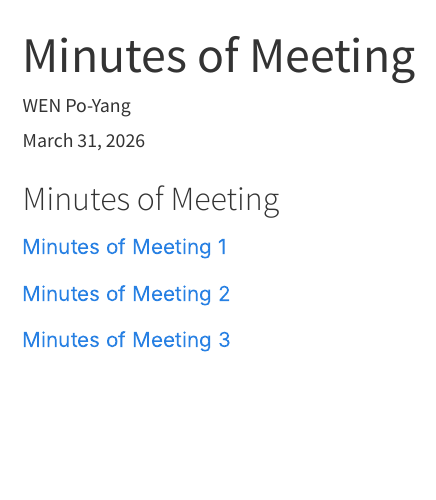
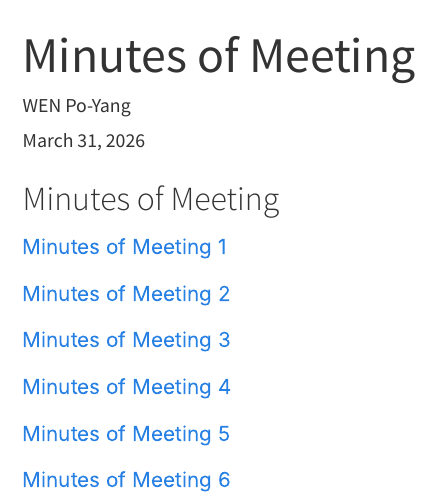
Before and after one commit to wenerrix/VAA_Final_Project_2026, a Quarto document (proposal_site/minutes of meeting.qmd): the page in a window 1100 px wide, from its top. Rendered offline with R 4.5, knitr and Pandoc in place of Quarto, with nearby package versions; menus at the side of the page are left out.

Commit message:
3rd_edit_0401

```diff
--- a/proposal_site/minutes of meeting.qmd
+++ b/proposal_site/minutes of meeting.qmd
@@ -15,3 +15,9 @@ format:
 [Minutes of Meeting 2](https://docs.google.com/document/d/10_Vjt3PKJikXCBXSDfkrdUkKv71bh1Db/edit?usp=drive_link&ouid=106444124884892236446&rtpof=true&sd=true)
 
 [Minutes of Meeting 3](https://docs.google.com/document/d/1xHH4V-59VqTM7TUkxDlwIdHgcl2J2CpD/edit?usp=drive_link&ouid=106444124884892236446&rtpof=true&sd=true)
+
+[Minutes of Meeting 4](https://docs.google.com/document/d/1jCghqVOXvZi0kkclvepFpOsggTKbgnWM/edit?usp=sharing&ouid=106444124884892236446&rtpof=true&sd=true)
+
+[Minutes of Meeting 5](https://docs.google.com/document/d/1atn-c_0POqo7Cwh_5p9KvPS202ydfyGy/edit?usp=sharing&ouid=106444124884892236446&rtpof=true&sd=true)
+
+[Minutes of Meeting 6](https://docs.google.com/document/d/1qfcEM8wUNUzWXXQxjOtKE0QvU1F41Xd7/edit?usp=sharing&ouid=106444124884892236446&rtpof=true&sd=true)
```
Also changed, not shown: 3 other files.
